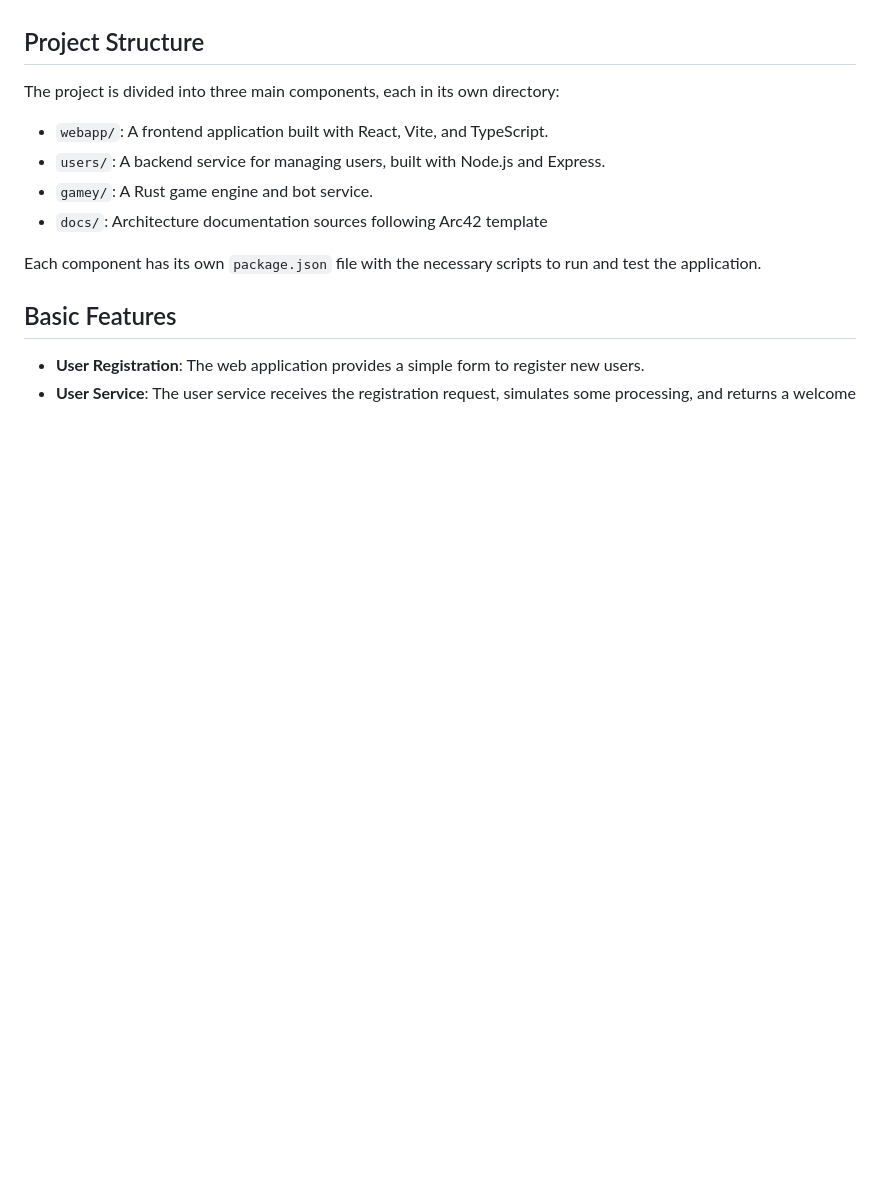
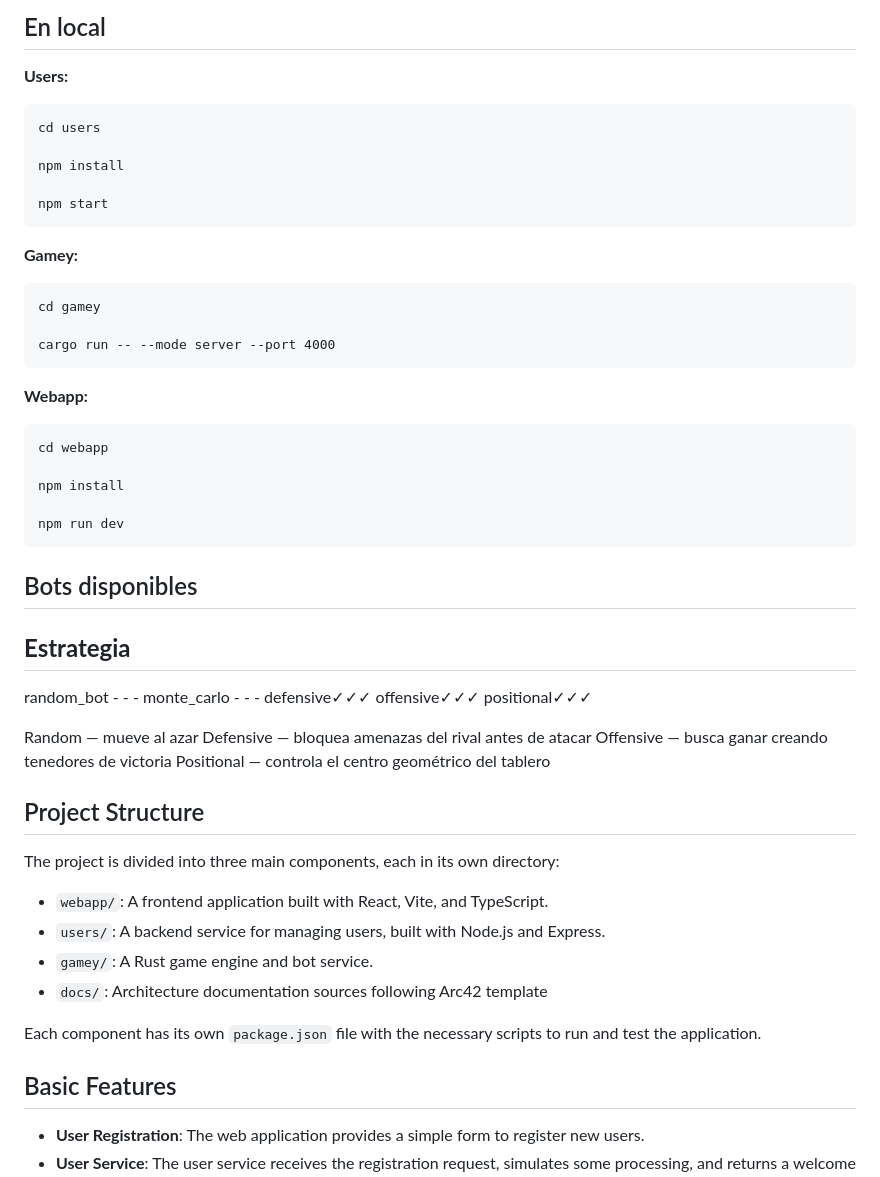
Before and after one commit to Arquisoft/yovi_es2a, a Markdown page: README.md, the part around one of its changes. Drawn GitHub-style; blank space fills up the shorter version.

```diff
--- a/README.md
+++ b/README.md
@@ -26,3 +72,41 @@ This project implements a distributed system for the Game Y, developed as part o
+## En local
+
+**Users:**
+
+    cd users
+
+    npm install
+
+    npm start
+
+**Gamey:**
+
+    cd gamey
+
+    cargo run -- --mode server --port 4000
+
+**Webapp:**
+
+    cd webapp
+
+    npm install
+
+    npm run dev
+
+## Bots disponibles
+
+**Estrategia**
+-------------------------------------
+random_bot     -        -        -
+monte_carlo    -        -        -
+defensive✓✓✓
+offensive✓✓✓
+positional✓✓✓
+
+Random — mueve al azar
+Defensive — bloquea amenazas del rival antes de atacar
+Offensive — busca ganar creando tenedores de victoria
+Positional — controla el centro geométrico del tablero
 
 ## Project Structure
 
```
Also changed, not shown: other parts of README.md (+56 -10 lines).
